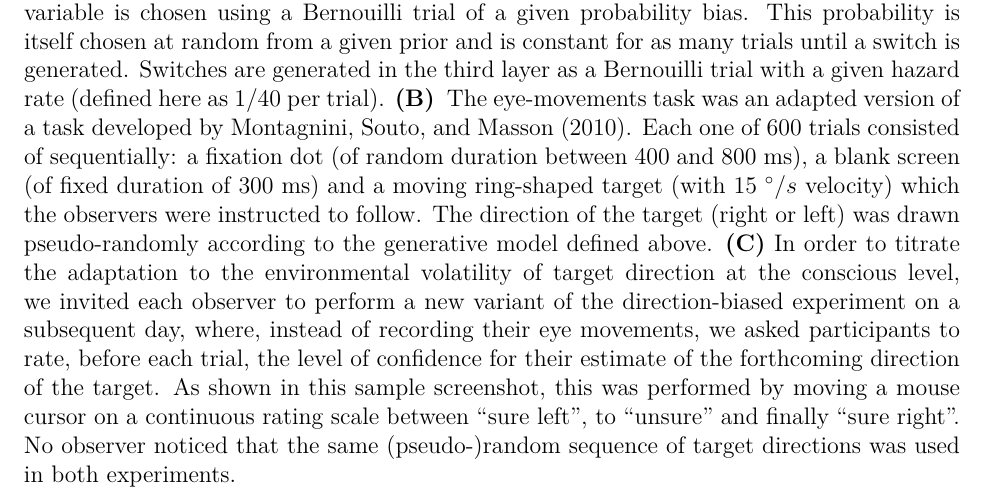
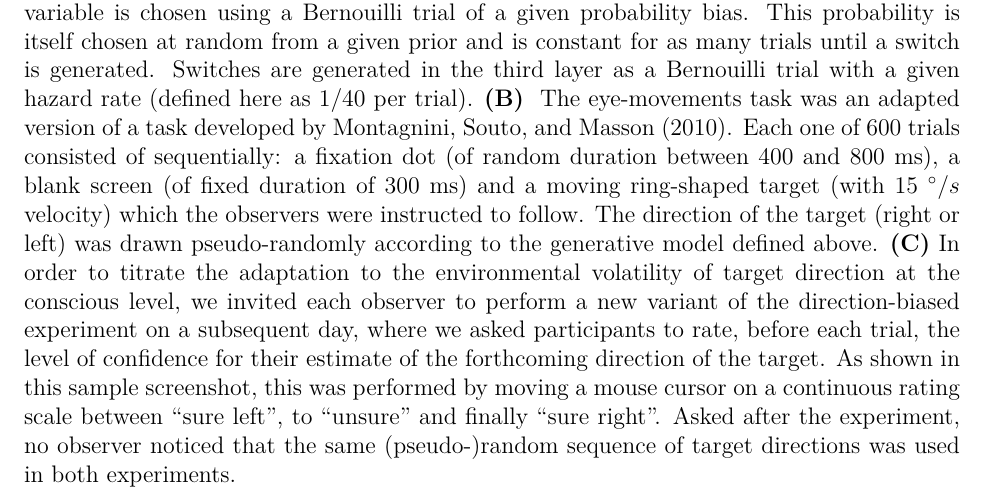
Before and after one commit to laurentperrinet/PasturelMontagniniPerrinet2020, a LaTeX paper (Pasturel_etal2019.tex): part of page 5 of 34, cut so that both start at the same text. Compiled offline with pdfLaTeX.

Commit message:
Updates from Overleaf

```diff
--- a/Pasturel_etal2019.tex
+++ b/Pasturel_etal2019.tex
@@ -400,13 +400,12 @@ according to the generative model defined above.
 \textbf{(C)}~In order to titrate the adaptation
 to the environmental volatility of target direction at the conscious level,
 we invited each observer to perform a new variant of the direction-biased experiment on a subsequent day,
-where, instead of recording their eye movements,
-we asked participants to rate, before each trial, the level of confidence
+where we asked participants to rate, before each trial, the level of confidence
 for their estimate of the forthcoming direction of the target.
 As shown in this sample screenshot,
 this was performed by moving a mouse cursor on a continuous rating scale
 between ``sure left'', to ``unsure'' and finally ``sure right''.
-No observer noticed
+Asked after the experiment, no observer noticed
 that the same (pseudo-)random sequence of target directions was used in both experiments.
 }
 \label{fig:intro}
```
Also changed, not shown: Pasturel_etal2019.tex (2 more changed lines).
